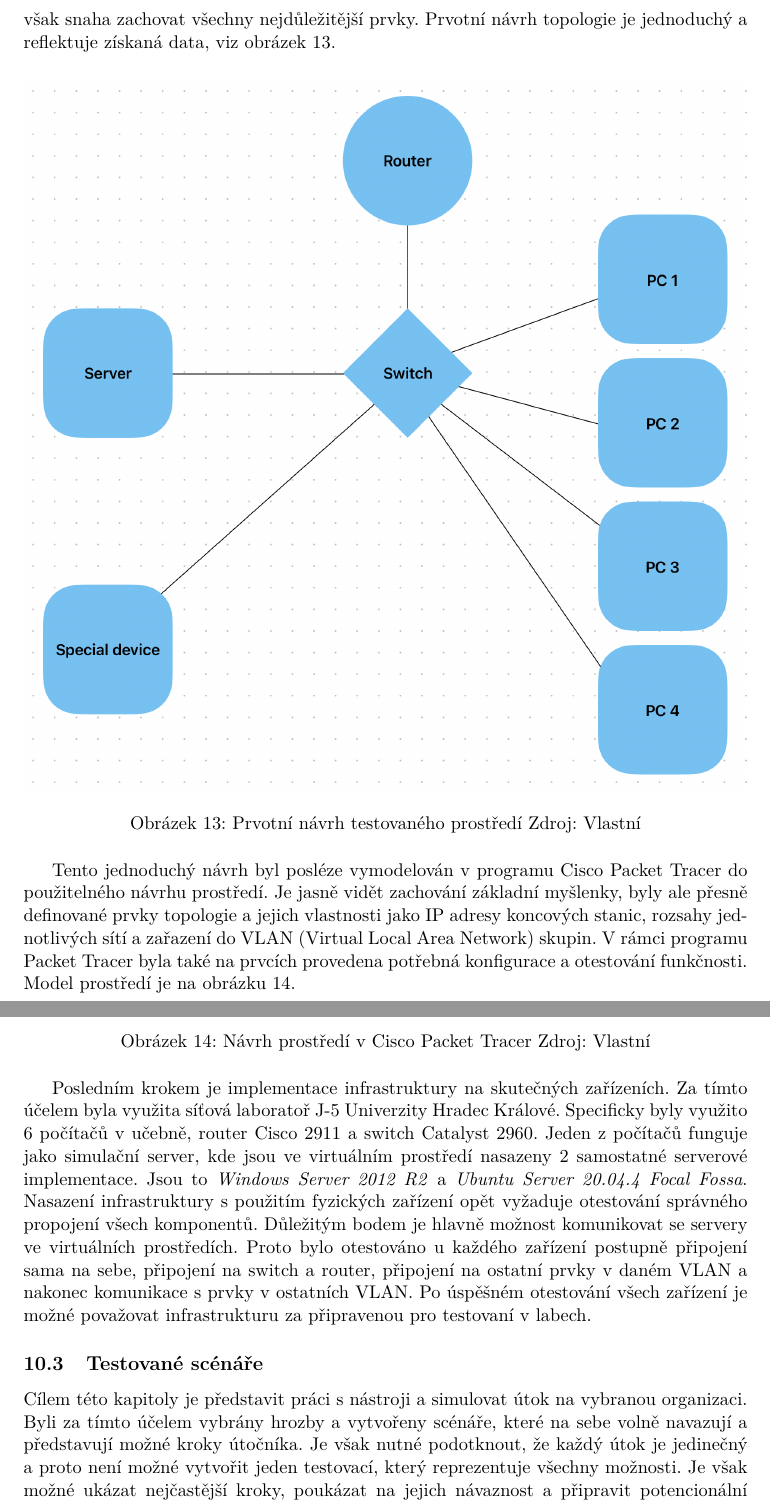
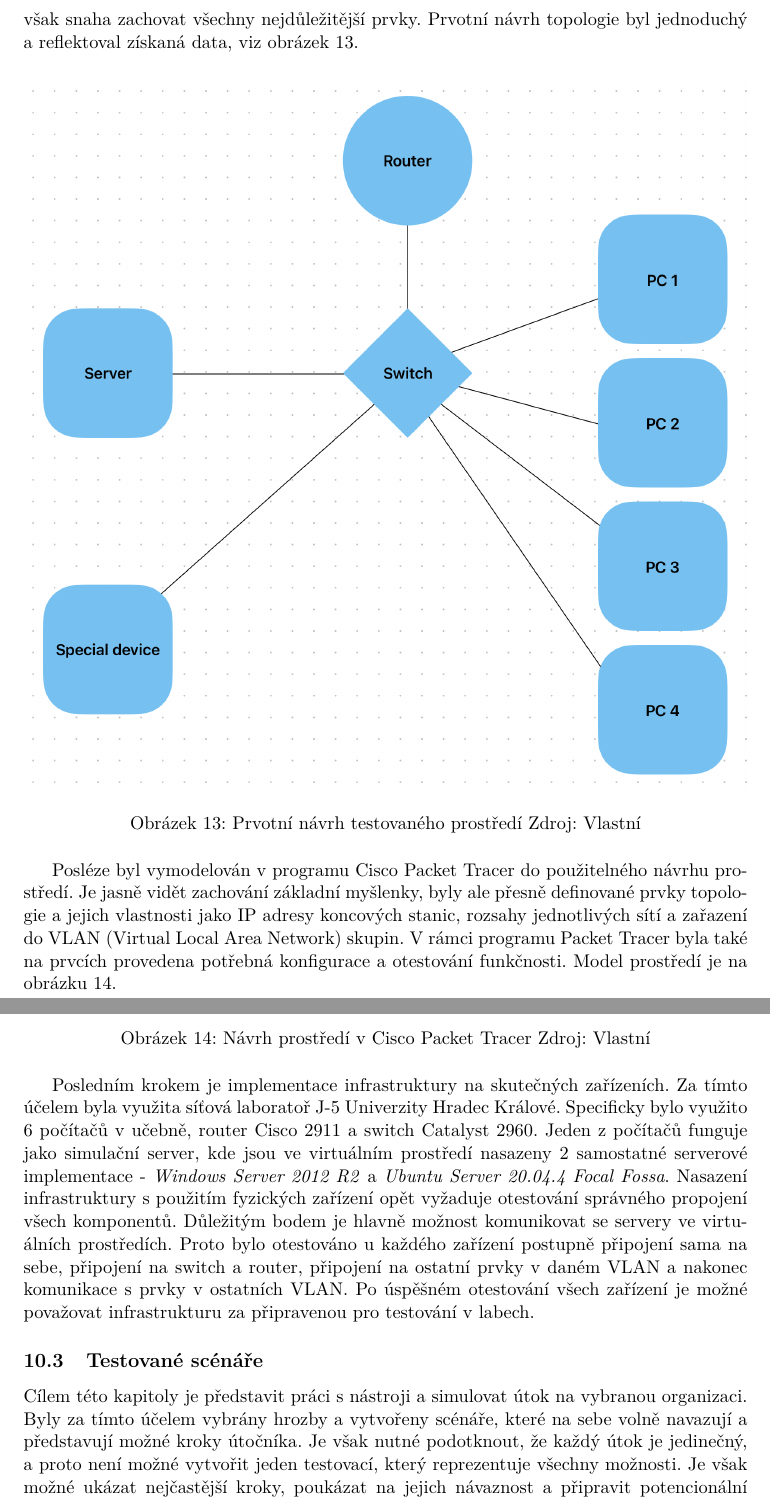
Before and after one commit to bonscji1/tex_UHK_bonsch_diplomka_red_team, a LaTeX thesis (main.tex, which reads content.tex): two parts of pages 50 and 51 of 82, joined at a grey line, cut so that both start at the same text. Compiled offline with pdfLaTeX.

Commit message:
pogres 2

```diff
--- a/content.tex
+++ b/content.tex
@@ -1239,12 +1239,12 @@ Nástroj Nmap je připraven již s instalací této distribuce a proto nebylo pr
 \subsection{Popis testované infrastruktury}\label{subsec:popis-testovane-infrastruktury}
 V rámci pokusu o simulování co možná nejreálnějšího testování bylo i testované prostředí vytvářeno na základě reálného.
 Vzniklo na základě dotazníku a po rozhovoru s odborníkem, který reálné prostředí udržuje.
-Je jasné, že simulované prostředí podléhá simplifikace, byla však snaha zachovat všechny nejdůležitější prvky.
-Prvotní návrh topologie je jednoduchý a reflektuje získaná data, viz obrázek~\ref{fig:prvotni_navrh}.
+Je jasné, že simulované prostředí podléhá simplifikaci, byla však snaha zachovat všechny nejdůležitější prvky.
+Prvotní návrh topologie byl jednoduchý a reflektoval získaná data, viz obrázek~\ref{fig:prvotni_navrh}.
 
 \clfig{prvotni_navrh}{\linewidth}{Prvotní návrh testovaného prostředí}{Vlastní}{fig:prvotni_navrh}
 
-Tento jednoduchý návrh byl posléze vymodelován v programu Cisco Packet Tracer do použitelného návrhu prostředí.
+Posléze byl vymodelován v programu Cisco Packet Tracer do použitelného návrhu prostředí.
 Je jasně vidět zachování základní myšlenky, byly ale přesně definované prvky topologie a jejich vlastnosti jako IP adresy koncových stanic, rozsahy jednotlivých sítí a zařazení do \firstac{VLAN} skupin.
 V rámci programu Packet Tracer byla také na prvcích provedena potřebná konfigurace a otestování funkčnosti.
 Model prostředí je na obrázku~\ref{fig:ptmodel}.
@@ -1254,18 +1254,17 @@ Model prostředí je na obrázku~\ref{fig:ptmodel}.
 
 Posledním krokem je implementace infrastruktury na skutečných zařízeních.
 Za tímto účelem byla využita síťová laboratoř J-5 Univerzity Hradec Králové.
-Specificky byly využito 6 počítačů v učebně, router Cisco 2911 a switch Catalyst 2960.
-Jeden z počítačů funguje jako simulační server, kde jsou ve virtuálním prostředí nasazeny 2 samostatné serverové implementace.
-Jsou to \textit{Windows Server 2012 R2} a \textit{Ubuntu Server 20.04.4 Focal Fossa}.
+Specificky bylo využito 6 počítačů v učebně, router Cisco 2911 a switch Catalyst 2960.
+Jeden z počítačů funguje jako simulační server, kde jsou ve virtuálním prostředí nasazeny 2 samostatné serverové implementace - \textit{Windows Server 2012 R2} a \textit{Ubuntu Server 20.04.4 Focal Fossa}.
 Nasazení infrastruktury s použitím fyzických zařízení opět vyžaduje otestování správného propojení všech komponentů.
 Důležitým bodem je hlavně možnost komunikovat se servery ve virtuálních prostředích.
 Proto bylo otestováno u každého zařízení postupně připojení sama na sebe, připojení na switch a router, připojení na ostatní prvky v daném \ac{VLAN} a nakonec komunikace s prvky v ostatních \ac{VLAN}.
-Po úspěšném otestování všech zařízení je možné považovat  infrastrukturu za připravenou pro testovaní v labech.
+Po úspěšném otestování všech zařízení je možné považovat infrastrukturu za připravenou pro testování v labech.
 
 \subsection{Testované scénáře}\label{subsec:testovane-scenare}
 Cílem této kapitoly je představit práci s nástroji a simulovat útok na vybranou organizaci.
-Byli za tímto účelem vybrány hrozby a vytvořeny scénáře, které na sebe volně navazují a představují možné kroky útočníka.
-Je však nutné podotknout, že každý útok je jedinečný a proto není možné vytvořit jeden testovací, který reprezentuje všechny možnosti.
+Byly za tímto účelem vybrány hrozby a vytvořeny scénáře, které na sebe volně navazují a představují možné kroky útočníka.
+Je však nutné podotknout, že každý útok je jedinečný, a proto není možné vytvořit jeden testovací, který reprezentuje všechny možnosti.
 Je však možné ukázat nejčastější kroky, poukázat na jejich návaznost a připravit potencionální obránce tak, aby byli schopni s pomocí již zmíněných nástrojů vytvořit vlastní scénáře pro jejich specifické potřeby a testování.
 Na obrázku~\ref{fig:mitre_colors} je možné vidět barevné znázornění reprezentace jednotlivých scénářů.
 
```
